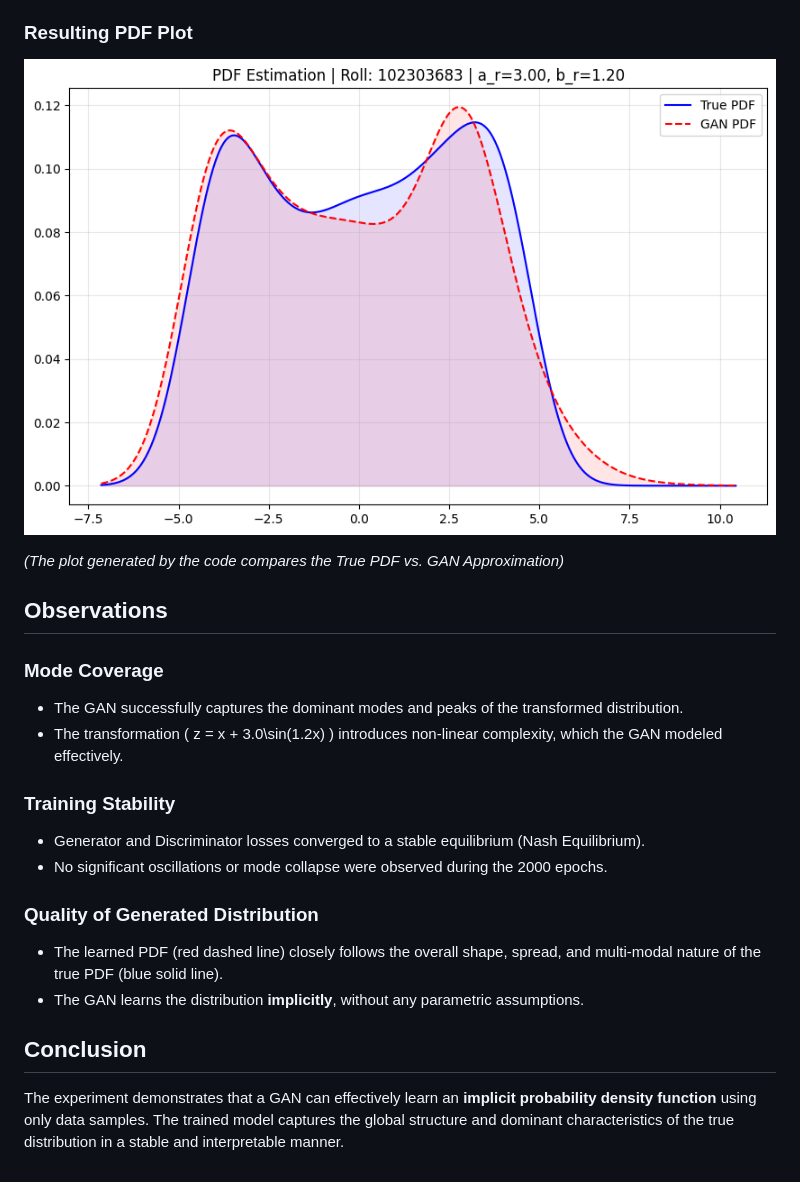
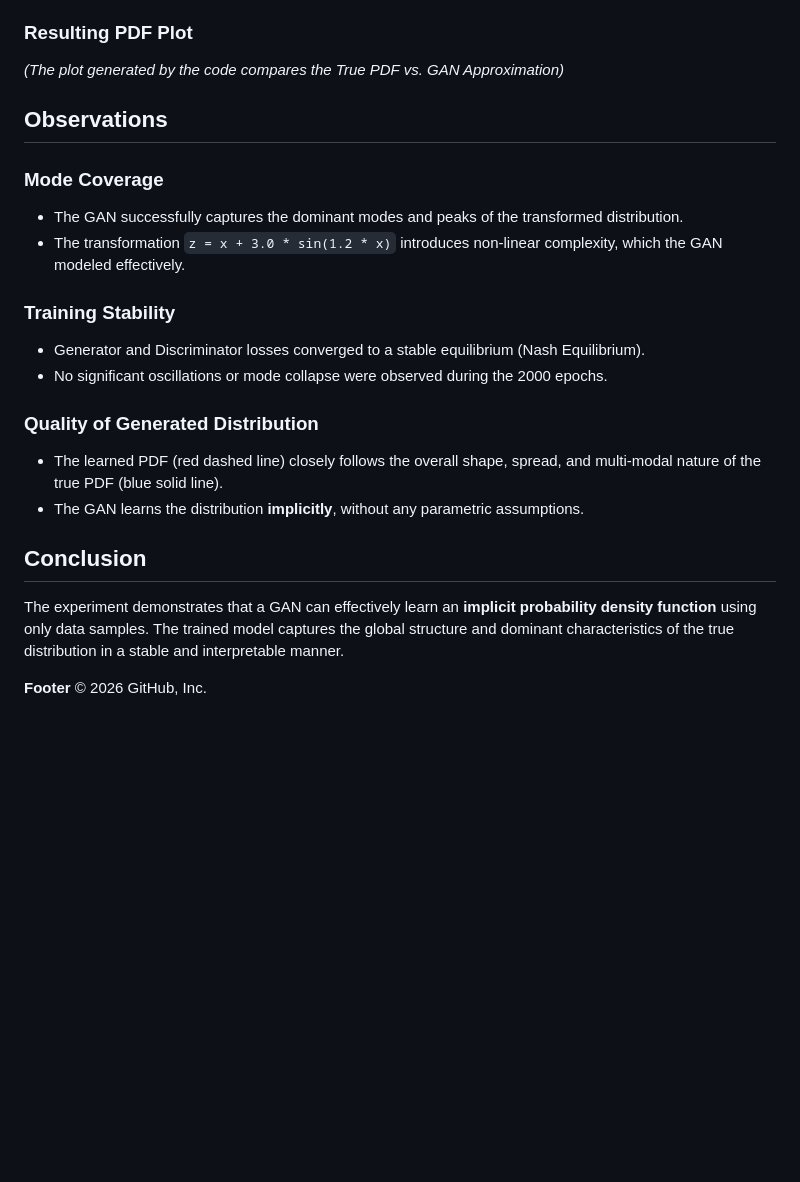
Before and after one commit to ashdev-7/predictive-analytics, a Markdown page: assignment_2/README.md, the part around one of its changes. GitHub-like rendering; blank space fills up the shorter version.

```diff
--- a/assignment_2/README.md
+++ b/assignment_2/README.md
@@ -62,22 +83,30 @@ After training:
 
 ### Resulting PDF Plot
-![GAN vs True PDF](download.png)
 
 *(The plot generated by the code compares the True PDF vs. GAN Approximation)*
 
 ## Observations
 
 ### Mode Coverage
+
 * The GAN successfully captures the dominant modes and peaks of the transformed distribution.
-* The transformation \( z = x + 3.0\sin(1.2x) \) introduces non-linear complexity, which the GAN modeled effectively.
+* The transformation `z = x + 3.0 * sin(1.2 * x)` introduces non-linear complexity, which the GAN modeled effectively.
 
 ### Training Stability
+
 * Generator and Discriminator losses converged to a stable equilibrium (Nash Equilibrium).
 * No significant oscillations or mode collapse were observed during the 2000 epochs.
 
 ### Quality of Generated Distribution
+
 * The learned PDF (red dashed line) closely follows the overall shape, spread, and multi-modal nature of the true PDF (blue solid line).
 * The GAN learns the distribution **implicitly**, without any parametric assumptions.
 
 ## Conclusion
+
 The experiment demonstrates that a GAN can effectively learn an **implicit probability density function** using only data samples. The trained model captures the global structure and dominant characteristics of the true distribution in a stable and interpretable manner.
+
+
+
+**Footer**
+© 2026 GitHub, Inc.
```
Also changed, not shown: other parts of assignment_2/README.md (+38 -17 lines).
